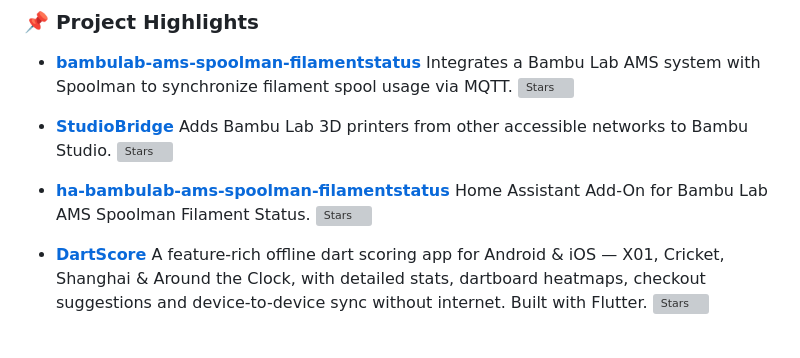
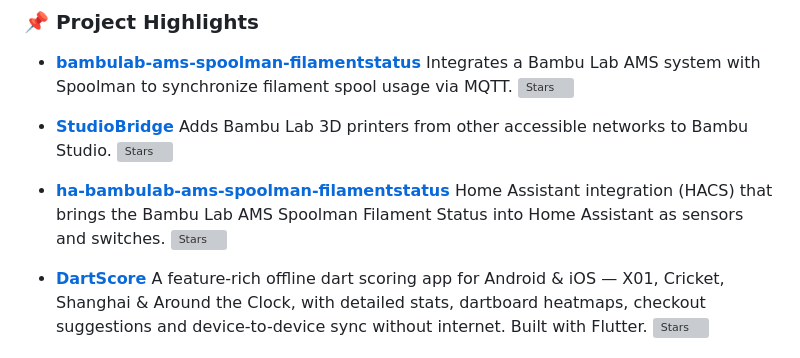
Before and after one commit to Rdiger-36/Rdiger-36, a Markdown page: README.md, the part around the change. GitHub-like rendering; grey boxes are pictures that could not be loaded.

Commit message:
Describe ha-bambulab-ams-spoolman-filamentstatus as HACS integration
The repository is a Home Assistant custom integration (custom_components,
hacs.json), not an add-on.

Co-Authored-By: Claude Fable 5.1 <noreply@anthropic.com>
Claude-Session: https://claude.ai/code/session_014EktQwkR3viueSqPyVC3oJ

```diff
--- a/README.md
+++ b/README.md
@@ -52,7 +52,7 @@
   ![Stars](https://img.shields.io/github/stars/Rdiger-36/StudioBridge?style=social)
 
 - **[ha-bambulab-ams-spoolman-filamentstatus](https://github.com/Rdiger-36/ha-bambulab-ams-spoolman-filamentstatus)**
-  Home Assistant Add-On for Bambu Lab AMS Spoolman Filament Status.
+  Home Assistant integration (HACS) that brings the Bambu Lab AMS Spoolman Filament Status into Home Assistant as sensors and switches.
   ![Stars](https://img.shields.io/github/stars/Rdiger-36/ha-bambulab-ams-spoolman-filamentstatus?style=social)
 
 - **[DartScore](https://github.com/Rdiger-36/DartScore)**
```
